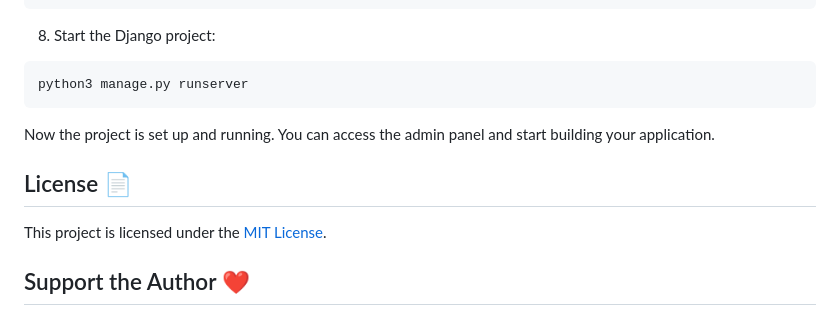
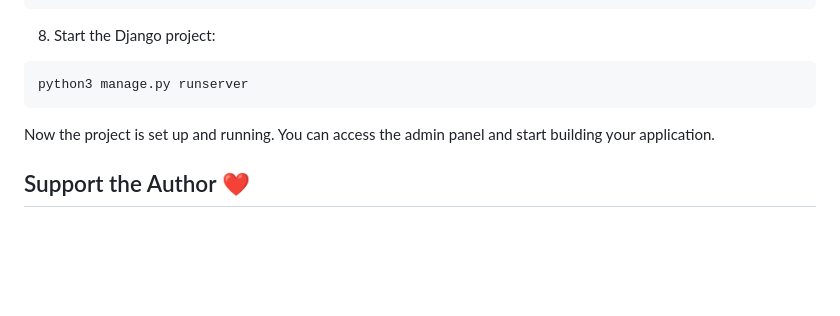
Before and after one commit to ProgerOffline/django-admin-panel, a Markdown page: README.md, the part around the change. GitHub-like rendering; blank space fills up the shorter version.

````diff
--- a/README.md
+++ b/README.md
@@ -104,10 +104,6 @@ python3 manage.py runserver
 ```
 Now the project is set up and running. You can access the admin panel and start building your application.
 
-## License 📄
-
-This project is licensed under the [MIT License](LICENSE).
-
 ## Support the Author ❤️
 
 If you find this project helpful and would like to support the author, you can consider contributing to the project, giving it a star on GitHub, or providing a donation.
````
